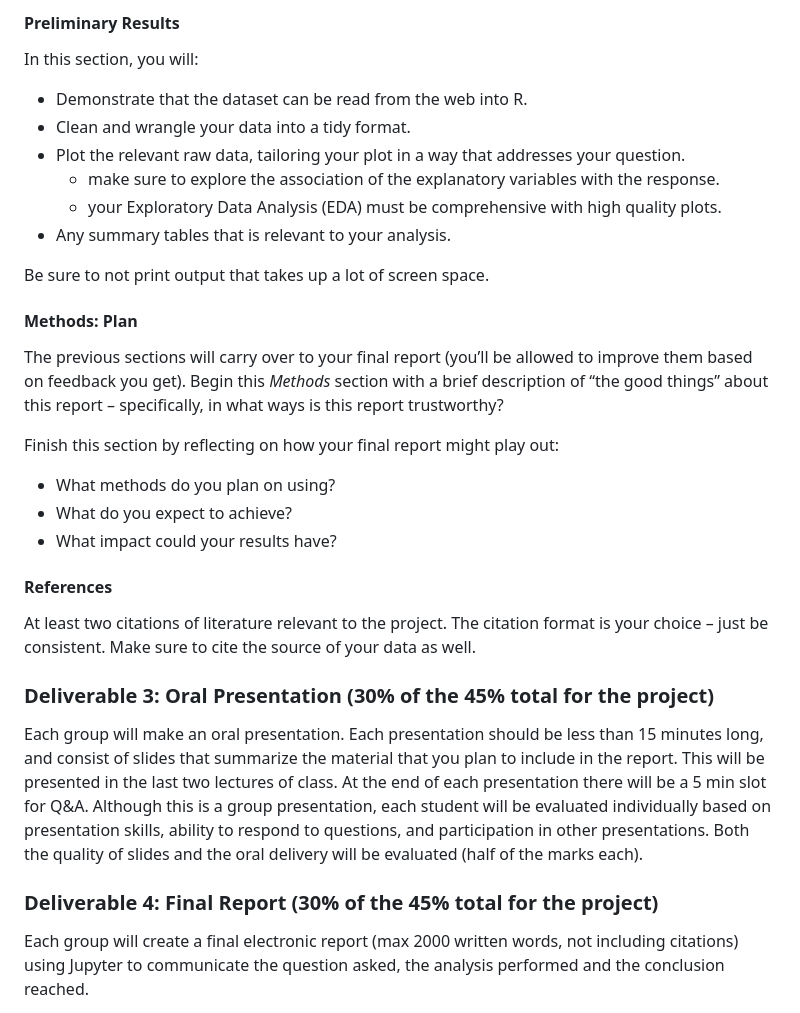
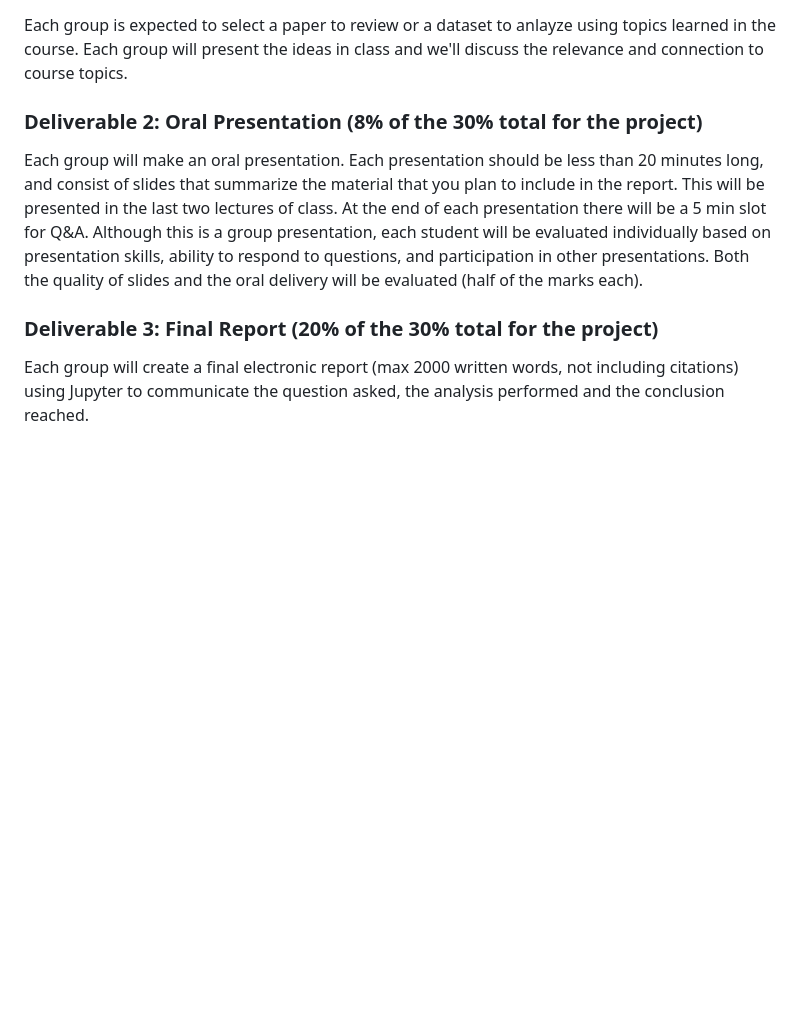
Before and after one commit to UBC-STAT/stat-538, a Markdown page: docs/group-project-page.md, the part around one of its changes. GitHub-like rendering; blank space fills up the shorter version.

```diff
--- a/docs/group-project-page.md
+++ b/docs/group-project-page.md
@@ -71,41 +9,11 @@ include these in the References section).
-#### Preliminary Results
-
-In this section, you will:
-
-- Demonstrate that the dataset can be read from the web into R.
-- Clean and wrangle your data into a tidy format.
-- Plot the relevant raw data, tailoring your plot in a way that addresses your question.
-  - make sure to explore the association of the explanatory variables with the response.
-  - your Exploratory Data Analysis (EDA) must be comprehensive with high quality plots.
-- Any summary tables that is relevant to your analysis.
-
-Be sure to not print output that takes up a lot of screen space.
-
-#### Methods: Plan
-
-The previous sections will carry over to your final report (you’ll be
-allowed to improve them based on feedback you get). Begin this *Methods*
-section with a brief description of “the good things” about this report
-– specifically, in what ways is this report trustworthy?
-
-Finish this section by reflecting on how your final report might play out:
-
-- What methods do you plan on using?
-- What do you expect to achieve?
-- What impact could your results have?
-
-#### References
-
-At least two citations of literature relevant to the project. The citation
-format is your choice – just be consistent. Make sure to cite the source
-of your data as well.
+Each group is expected to select a paper to review or a dataset to anlayze using topics learned in the course. Each group will present the ideas in class and we'll discuss the relevance and connection to course topics.
 
 
-### Deliverable 3: Oral Presentation (30% of the 45% total for the project)
+### Deliverable 2: Oral Presentation (8% of the 30% total for the project)
 
-Each group will make an oral presentation. Each presentation should be less than 15 minutes long, and consist of slides that summarize the material that you plan to include in the report. This will be presented in the last two lectures of class. At the end of each presentation there will be a 5 min slot for Q&A. Although this is a group presentation, each student will be evaluated individually based on presentation skills, ability to respond to questions, and participation in other presentations. Both the quality of slides and the oral delivery will be evaluated (half of the marks each).
+Each group will make an oral presentation. Each presentation should be less than 20 minutes long, and consist of slides that summarize the material that you plan to include in the report. This will be presented in the last two lectures of class. At the end of each presentation there will be a 5 min slot for Q&A. Although this is a group presentation, each student will be evaluated individually based on presentation skills, ability to respond to questions, and participation in other presentations. Both the quality of slides and the oral delivery will be evaluated (half of the marks each).
 
-### Deliverable 4: Final Report (30% of the 45% total for the project)
+### Deliverable 3: Final Report (20% of the 30% total for the project)
 
 Each group will create a final electronic report (max 2000 written
 words, not including citations) using Jupyter to communicate the
```
Also changed, not shown: other parts of docs/group-project-page.md (+21 -114 lines).
